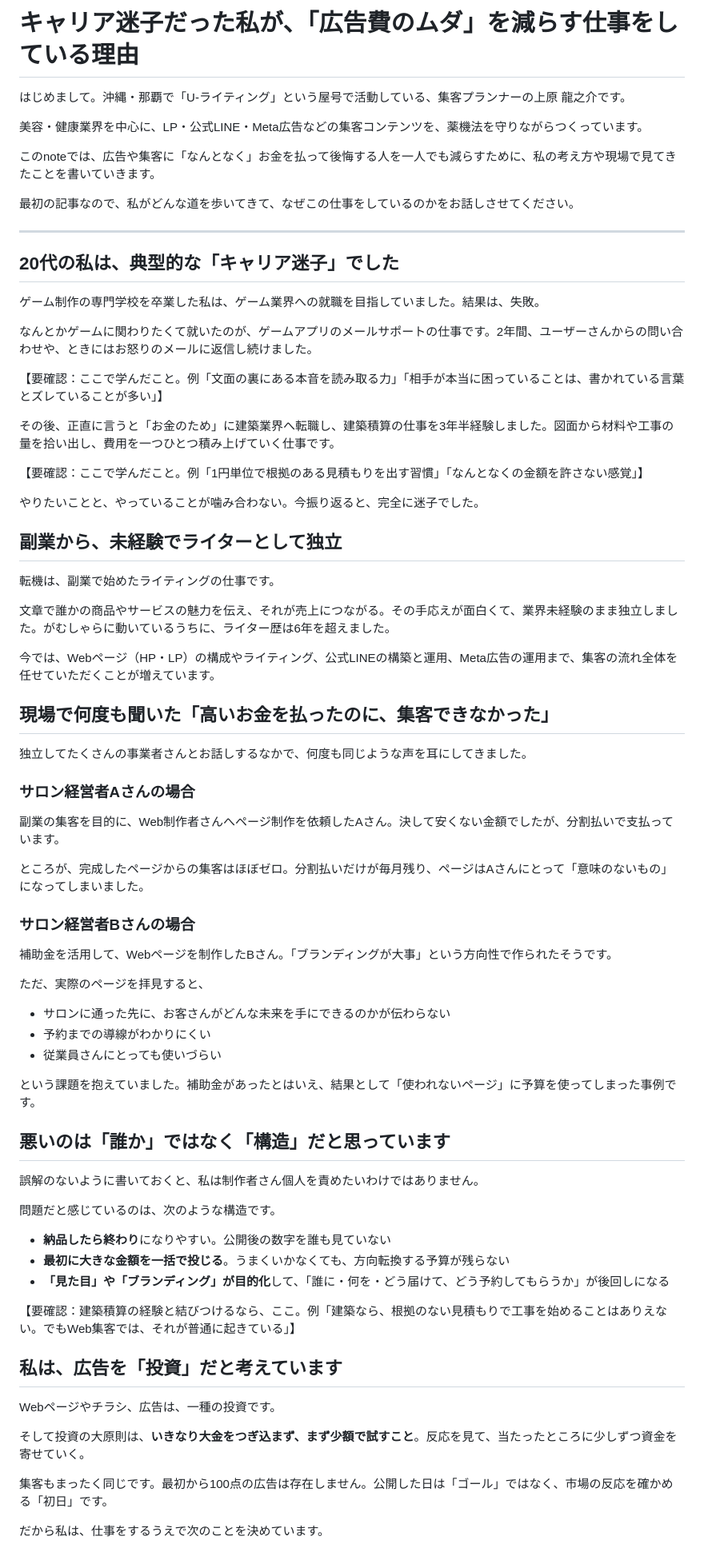
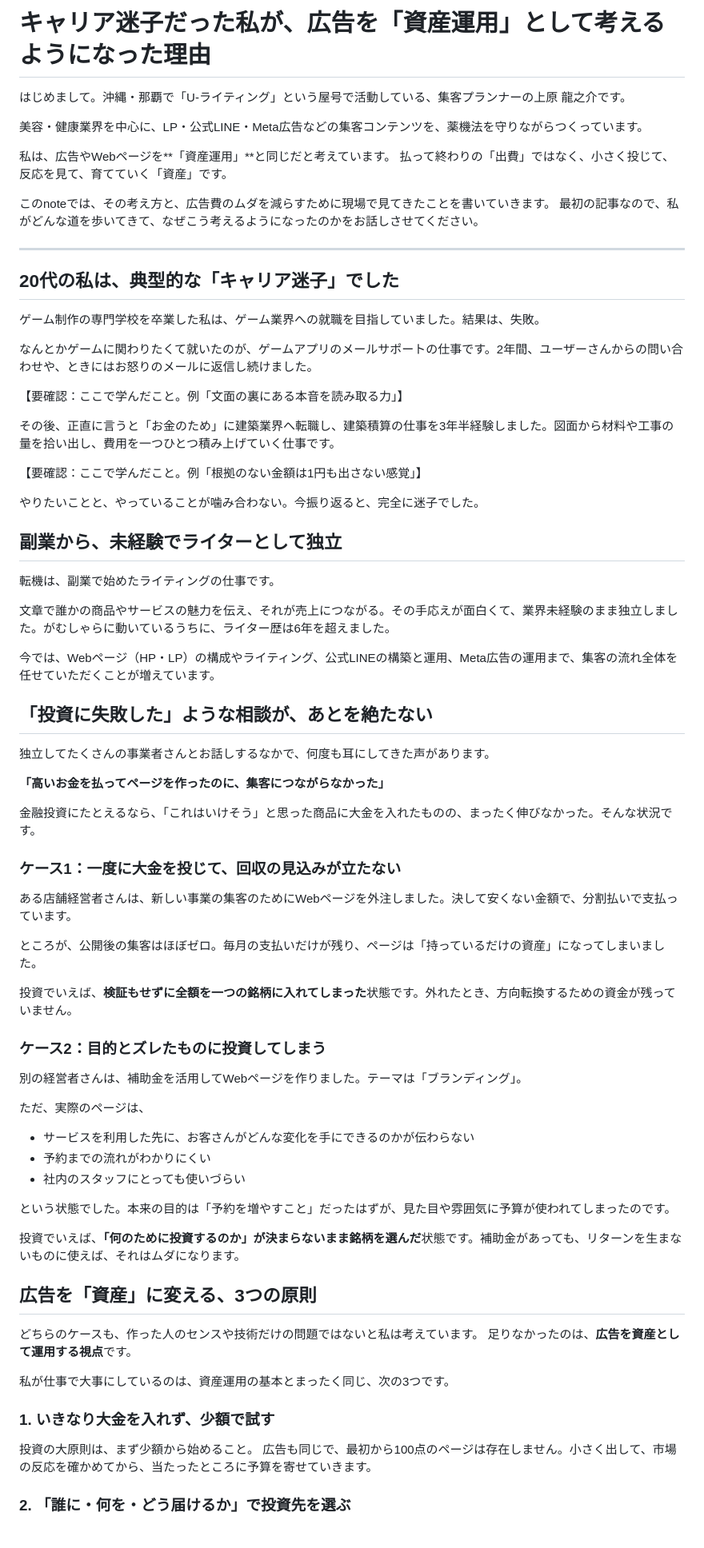
Before and after one commit to coderyu8-ship-it/claude-code-project, a Markdown page: note/01_self-introduction_draft.md, the part around one of its changes. Shown at 80% size. GitHub-like rendering.

Commit message:
Reframe self-introduction draft around advertising as asset management
Co-Authored-By: Claude Opus 5.5 <noreply@anthropic.com>
Claude-Session: https://claude.ai/code/session_019HGxWvZ73ZZi5B7RyyLZX9

```diff
--- a/note/01_self-introduction_draft.md
+++ b/note/01_self-introduction_draft.md
@@ -1,19 +1,22 @@
-# キャリア迷子だった私が、「広告費のムダ」を減らす仕事をしている理由
+# キャリア迷子だった私が、広告を「資産運用」として考えるようになった理由
 
 <!--
-下書きメモ
+下書きメモ（v2）
+- 軸：広告＝資産運用。制作者・業者への批判ではなく「投資の失敗パターン」として事例を扱う
 - 【要確認】の箇所は本人の実感に置き換えること（推測で書いている）
-- 事例はご本人が特定されないよう業種のみ。公開前に、話を聞いた本人へ一言確認を取るのが望ましい
-- 想定文字数：約2,800字
+- 事例は業種・金額をぼかし済み
+- 想定文字数：約3,000字
 -->
 
 はじめまして。沖縄・那覇で「U-ライティング」という屋号で活動している、集客プランナーの上原 龍之介です。
 
 美容・健康業界を中心に、LP・公式LINE・Meta広告などの集客コンテンツを、薬機法を守りながらつくっています。
 
-このnoteでは、広告や集客に「なんとなく」お金を払って後悔する人を一人でも減らすために、私の考え方や現場で見てきたことを書いていきます。
+私は、広告やWebページを**「資産運用」**と同じだと考えています。
+払って終わりの「出費」ではなく、小さく投じて、反応を見て、育てていく「資産」です。
 
-最初の記事なので、私がどんな道を歩いてきて、なぜこの仕事をしているのかをお話しさせてください。
+このnoteでは、その考え方と、広告費のムダを減らすために現場で見てきたことを書いていきます。
+最初の記事なので、私がどんな道を歩いてきて、なぜこう考えるようになったのかをお話しさせてください。
 
 ---
 
@@ -23,11 +26,11 @@
 
 なんとかゲームに関わりたくて就いたのが、ゲームアプリのメールサポートの仕事です。2年間、ユーザーさんからの問い合わせや、ときにはお怒りのメールに返信し続けました。
 
-【要確認：ここで学んだこと。例「文面の裏にある本音を読み取る力」「相手が本当に困っていることは、書かれている言葉とズレていることが多い」】
+【要確認：ここで学んだこと。例「文面の裏にある本音を読み取る力」】
 
 その後、正直に言うと「お金のため」に建築業界へ転職し、建築積算の仕事を3年半経験しました。図面から材料や工事の量を拾い出し、費用を一つひとつ積み上げていく仕事です。
 
-【要確認：ここで学んだこと。例「1円単位で根拠のある見積もりを出す習慣」「なんとなくの金額を許さない感覚」】
+【要確認：ここで学んだこと。例「根拠のない金額は1円も出さない感覚」】
 
 やりたいことと、やっていることが噛み合わない。今振り返ると、完全に迷子でした。
 
@@ -39,47 +42,47 @@
 
 今では、Webページ（HP・LP）の構成やライティング、公式LINEの構築と運用、Meta広告の運用まで、集客の流れ全体を任せていただくことが増えています。
 
-## 現場で何度も聞いた「高いお金を払ったのに、集客できなかった」
+## 「投資に失敗した」ような相談が、あとを絶たない
 
-独立してたくさんの事業者さんとお話しするなかで、何度も同じような声を耳にしてきました。
+独立してたくさんの事業者さんとお話しするなかで、何度も耳にしてきた声があります。
 
-### サロン経営者Aさんの場合
+**「高いお金を払ってページを作ったのに、集客につながらなかった」**
 
-副業の集客を目的に、Web制作者さんへページ制作を依頼したAさん。決して安くない金額でしたが、分割払いで支払っています。
+金融投資にたとえるなら、「これはいけそう」と思った商品に大金を入れたものの、まったく伸びなかった。そんな状況です。
 
-ところが、完成したページからの集客はほぼゼロ。分割払いだけが毎月残り、ページはAさんにとって「意味のないもの」になってしまいました。
+### ケース1：一度に大金を投じて、回収の見込みが立たない
 
-### サロン経営者Bさんの場合
+ある店舗経営者さんは、新しい事業の集客のためにWebページを外注しました。決して安くない金額で、分割払いで支払っています。
 
-補助金を活用して、Webページを制作したBさん。「ブランディングが大事」という方向性で作られたそうです。
+ところが、公開後の集客はほぼゼロ。毎月の支払いだけが残り、ページは「持っているだけの資産」になってしまいました。
 
-ただ、実際のページを拝見すると、
+投資でいえば、**検証もせずに全額を一つの銘柄に入れてしまった**状態です。外れたとき、方向転換するための資金が残っていません。
 
-- サロンに通った先に、お客さんがどんな未来を手にできるのかが伝わらない
-- 予約までの導線がわかりにくい
-- 従業員さんにとっても使いづらい
+### ケース2：目的とズレたものに投資してしまう
 
-という課題を抱えていました。補助金があったとはいえ、結果として「使われないページ」に予算を使ってしまった事例です。
+別の経営者さんは、補助金を活用してWebページを作りました。テーマは「ブランディング」。
 
-## 悪いのは「誰か」ではなく「構造」だと思っています
+ただ、実際のページは、
 
-誤解のないように書いておくと、私は制作者さん個人を責めたいわけではありません。
+- サービスを利用した先に、お客さんがどんな変化を手にできるのかが伝わらない
+- 予約までの流れがわかりにくい
+- 社内のスタッフにとっても使いづらい
 
-問題だと感じているのは、次のような構造です。
+という状態でした。本来の目的は「予約を増やすこと」だったはずが、見た目や雰囲気に予算が使われてしまったのです。
 
-- **納品したら終わり**になりやすい。公開後の数字を誰も見ていない
-- **最初に大きな金額を一括で投じる**。うまくいかなくても、方向転換する予算が残らない
-- **「見た目」や「ブランディング」が目的化**して、「誰に・何を・どう届けて、どう予約してもらうか」が後回しになる
+投資でいえば、**「何のために投資するのか」が決まらないまま銘柄を選んだ**状態です。補助金があっても、リターンを生まないものに使えば、それはムダになります。
 
-【要確認：建築積算の経験と結びつけるなら、ここ。例「建築なら、根拠のない見積もりで工事を始めることはありえない。でもWeb集客では、それが普通に起きている」】
+## 広告を「資産」に変える、3つの原則
 
-## 私は、広告を「投資」だと考えています
+どちらのケースも、作った人のセンスや技術だけの問題ではないと私は考えています。
+足りなかったのは、**広告を資産として運用する視点**です。
 
-Webページやチラシ、広告は、一種の投資です。
+私が仕事で大事にしているのは、資産運用の基本とまったく同じ、次の3つです。
 
-そして投資の大原則は、**いきなり大金をつぎ込まず、まず少額で試すこと**。反応を見て、当たったところに少しずつ資金を寄せていく。
+### 1. いきなり大金を入れず、少額で試す
 
-集客もまったく同じです。最初から100点の広告は存在しません。公開した日は「ゴール」ではなく、市場の反応を確かめる「初日」です。
+投資の大原則は、まず少額から始めること。
+広告も同じで、最初から100点のページは存在しません。小さく出して、市場の反応を確かめてから、当たったところに予算を寄せていきます。
 
-だから私は、仕事をするうえで次のことを決めています。
+### 2. 「誰に・何を・どう届けるか」で投資先を選ぶ
 
```
Also changed, not shown: other parts of note/01_self-introduction_draft.md (+17 -7 lines).
